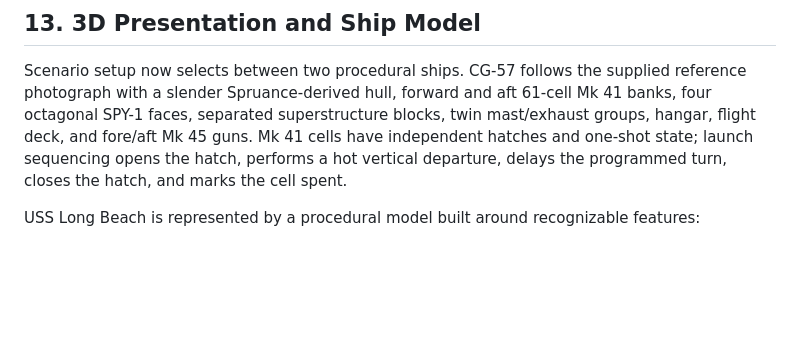
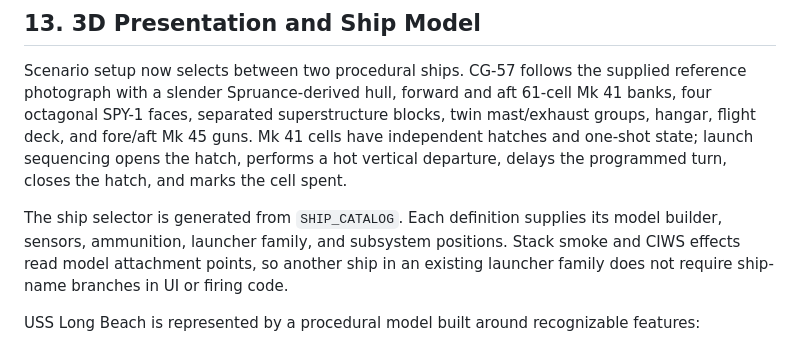
Before and after one commit to Sekai6/game-coldwar-intercept, a Markdown page: README_EN.md, the part around the change. GitHub-like rendering; blank space fills up the shorter version.

Commit message:
Make ship catalog and combat mounts data driven

```diff
--- a/README_EN.md
+++ b/README_EN.md
@@ -431,6 +431,8 @@ The `DAMAGE CONTROL` panel shows continuous health for all nine entries. Below 6
 
 Scenario setup now selects between two procedural ships. CG-57 follows the supplied reference photograph with a slender Spruance-derived hull, forward and aft 61-cell Mk 41 banks, four octagonal SPY-1 faces, separated superstructure blocks, twin mast/exhaust groups, hangar, flight deck, and fore/aft Mk 45 guns. Mk 41 cells have independent hatches and one-shot state; launch sequencing opens the hatch, performs a hot vertical departure, delays the programmed turn, closes the hatch, and marks the cell spent.
 
+The ship selector is generated from `SHIP_CATALOG`. Each definition supplies its model builder, sensors, ammunition, launcher family, and subsystem positions. Stack smoke and CIWS effects read model attachment points, so another ship in an existing launcher family does not require ship-name branches in UI or firing code.
+
 USS Long Beach is represented by a procedural model built around recognizable features:
 
 - A faceted hull with narrowing bow and stern sections.
```
Also changed, not shown: README.md (+2 -0 lines), verification-combat.png, 2 other files.
